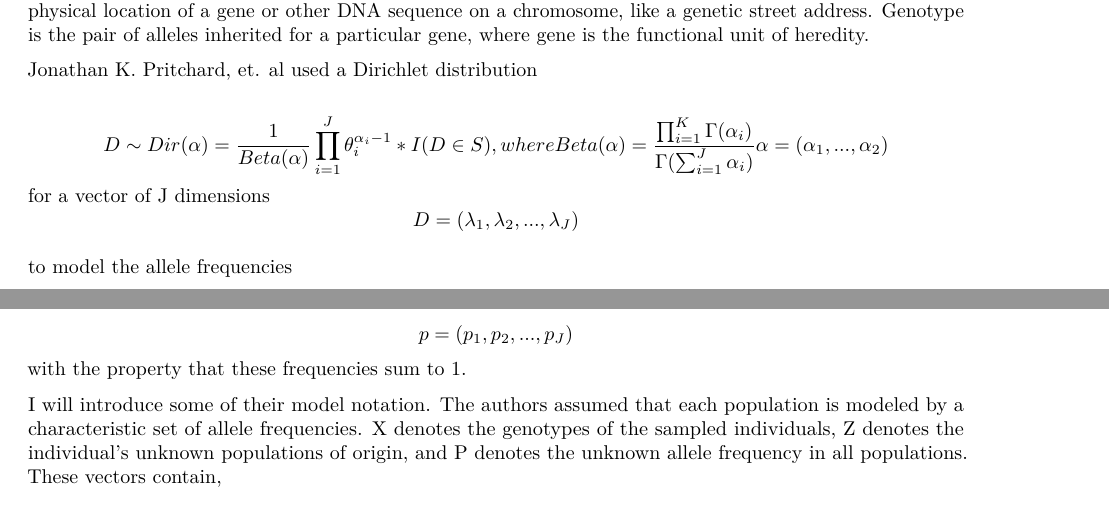
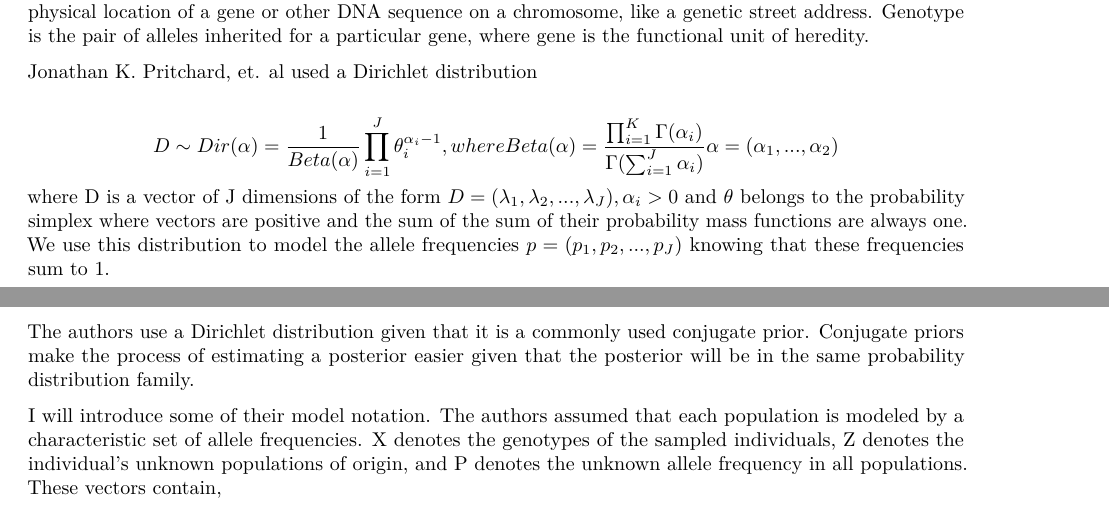
Before and after one commit to francos1998/Math-Stats, an R Markdown document (ReportDraft.Rmd): two parts of pages 8 and 9 of 10, joined at a grey line, cut so that both start at the same text. Rendered offline with R 4.5, knitr and Pandoc, then LaTeX, with nearby package versions; some code elsewhere in the file could not run offline.

Commit message:
dirichlet explanation done

```diff
--- a/ReportDraft.Rmd
+++ b/ReportDraft.Rmd
@@ -338,13 +338,10 @@ Gibbs sampling has been used in inference of population structure using multiloc
 Jonathan K. Pritchard, et. al used a Dirichlet distribution
 
 
-$$D \sim Dir(\alpha) = \frac{1}{Beta(\alpha)}\prod_{i=1}^J\theta_i^{\alpha_i-1}*I(D \in S),\space where\space Beta(\alpha)= \frac{\prod_{i=1}^K\Gamma(\alpha_i)}{\Gamma(\sum_{i=1}^J\alpha_i)}\space \alpha= (\alpha_1,...,\alpha_2)$$
-for a vector of J dimensions $$D = (\lambda_1, \lambda_2,...,\lambda_J)$$
+$$D \sim Dir(\alpha) = \frac{1}{Beta(\alpha)}\prod_{i=1}^J\theta_i^{\alpha_i-1},\space where\space Beta(\alpha)= \frac{\prod_{i=1}^K\Gamma(\alpha_i)}{\Gamma(\sum_{i=1}^J\alpha_i)}\space \alpha= (\alpha_1,...,\alpha_2)$$
+where D is a vector of J dimensions of the form $D = (\lambda_1, \lambda_2,...,\lambda_J), \space \alpha_i>0$ and $\theta$ belongs to the probability simplex where vectors are positive and the sum of the sum of their probability mass functions are always one. We use this distribution to model the allele frequencies $p= (p_1,p_2,...,p_J)$ knowing that these frequencies sum to 1.
 
-to model the allele frequencies
-
-$$p= (p_1,p_2,...,p_J)$$
-with the property that these frequencies sum to 1.
+The authors use a Dirichlet distribution given that it is a commonly used conjugate prior. Conjugate priors make the process of estimating a posterior easier given that the posterior will be in the same probability distribution family.
 
 
 I will introduce some of their model notation. The authors assumed that each population is modeled by a characteristic set of allele frequencies. X denotes the genotypes of the sampled individuals, Z denotes the individual's unknown populations of origin, and P denotes the unknown allele frequency in all populations. These vectors contain,
```
Also changed, not shown: ReportDraft.pdf.
